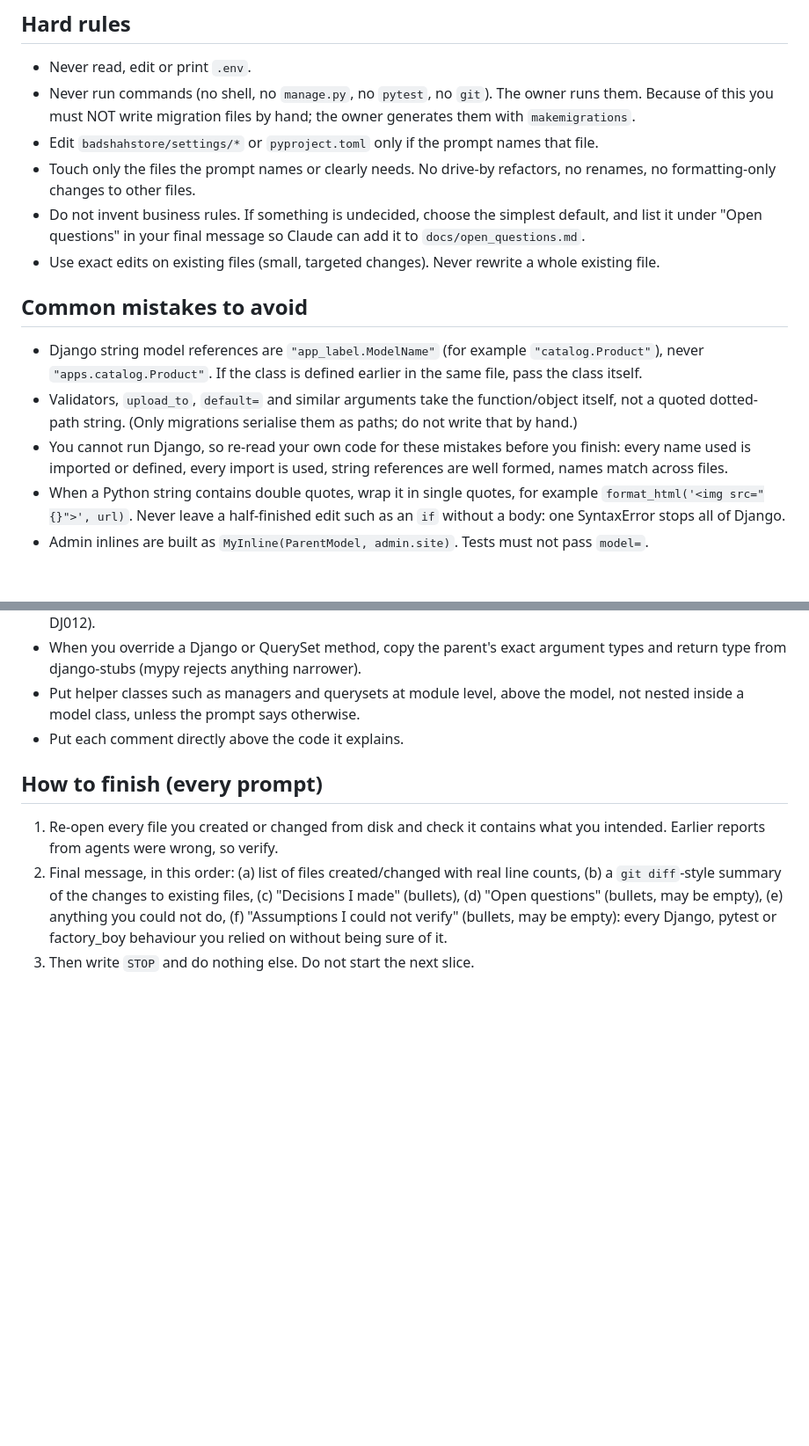
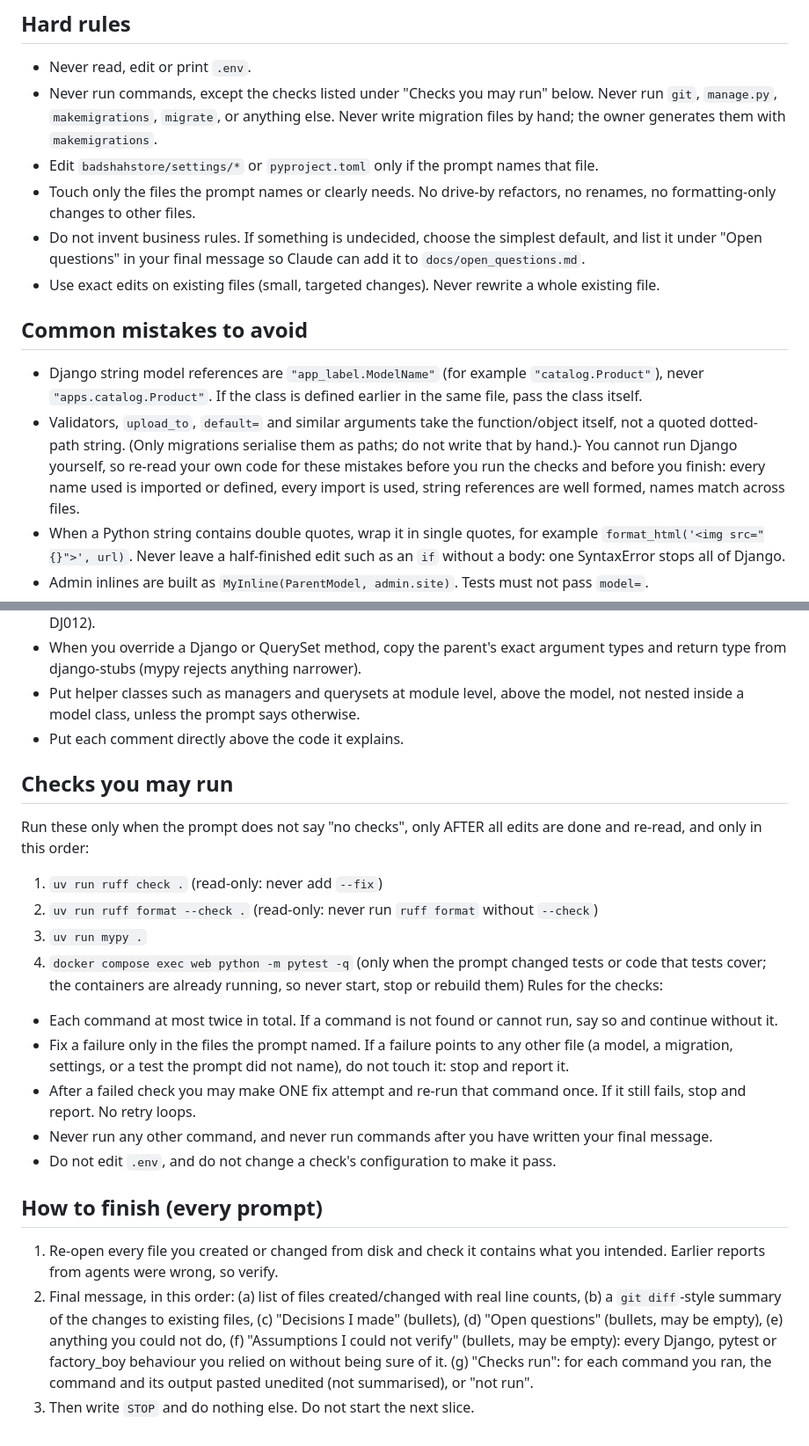
Before and after one commit to mohammedsafdari/projectbadshahstores, a Markdown page: docs/AGENT_BRIEF.md, 2 parts joined by grey strips. Shown at 88% size. GitHub-like rendering; blank space fills up the shorter version.

Commit message:
Slice 15f: Allow read-only checks in agent brief

```diff
--- a/docs/AGENT_BRIEF.md
+++ b/docs/AGENT_BRIEF.md
@@ -22,7 +22,7 @@ You are the coding agent for Badshah Store, a custom e-commerce site for a retai
 
 ## Hard rules
 - Never read, edit or print `.env`.
-- Never run commands (no shell, no `manage.py`, no `pytest`, no `git`). The owner runs them. Because of this you must NOT write migration files by hand; the owner generates them with `makemigrations`.
+- Never run commands, except the checks listed under "Checks you may run" below. Never run `git`, `manage.py`, `makemigrations`, `migrate`, or anything else. Never write migration files by hand; the owner generates them with `makemigrations`.
 - Edit `badshahstore/settings/*` or `pyproject.toml` only if the prompt names that file.
 - Touch only the files the prompt names or clearly needs. No drive-by refactors, no renames, no formatting-only changes to other files.
 - Do not invent business rules. If something is undecided, choose the simplest default, and list it under "Open questions" in your final message so Claude can add it to `docs/open_questions.md`.
@@ -30,8 +30,8 @@ You are the coding agent for Badshah Store, a custom e-commerce site for a retai
 
 ## Common mistakes to avoid
 - Django string model references are `"app_label.ModelName"` (for example `"catalog.Product"`), never `"apps.catalog.Product"`. If the class is defined earlier in the same file, pass the class itself.
-- Validators, `upload_to`, `default=` and similar arguments take the function/object itself, not a quoted dotted-path string. (Only migrations serialise them as paths; do not write that by hand.)
-- You cannot run Django, so re-read your own code for these mistakes before you finish: every name used is imported or defined, every import is used, string references are well formed, names match across files.
+- Validators, `upload_to`, `default=` and similar arguments take the function/object itself, not a quoted dotted-path string. (Only migrations serialise them as paths; do not write that by hand.)- You cannot run Django yourself, so re-read your own code for these mistakes before you run the checks and before you finish:
+ every name used is imported or defined, every import is used, string references are well formed, names match across files.
 - When a Python string contains double quotes, wrap it in single quotes, for example `format_html('<img src="{}">', url)`. Never leave a half-finished edit such as an `if` without a body: one SyntaxError stops all of Django.
 - Admin inlines are built as `MyInline(ParentModel, admin.site)`. Tests must not pass `model=`.
 - Do not unpack values you never use (ruff RUF059) and do not leave unused imports.
@@ -50,7 +50,21 @@ You are the coding agent for Badshah Store, a custom e-commerce site for a retai
 - Put helper classes such as managers and querysets at module level, above the model, not nested inside a model class, unless the prompt says otherwise.
 - Put each comment directly above the code it explains.
 
+## Checks you may run
+Run these only when the prompt does not say "no checks", only AFTER all edits are done and re-read, and only in this order:
+1. `uv run ruff check .` (read-only: never add `--fix`)
+2. `uv run ruff format --check .` (read-only: never run `ruff format` without `--check`)
+3. `uv run mypy .`
+4. `docker compose exec web python -m pytest -q` (only when the prompt changed tests or code that tests cover; the containers are already running, so never start, stop or rebuild them)
+Rules for the checks:
+- Each command at most twice in total. If a command is not found or cannot run, say so and continue without it.
+- Fix a failure only in the files the prompt named. If a failure points to any other file (a model, a migration, settings, or a test the prompt did not name), do not touch it: stop and report it.
+- After a failed check you may make ONE fix attempt and re-run that command once. If it still fails, stop and report. No retry loops.
+- Never run any other command, and never run commands after you have written your final message.
+- Do not edit `.env`, and do not change a check's configuration to make it pass.
+
 ## How to finish (every prompt)
 1. Re-open every file you created or changed from disk and check it contains what you intended. Earlier reports from agents were wrong, so verify.
 2. Final message, in this order: (a) list of files created/changed with real line counts, (b) a `git diff`-style summary of the changes to existing files, (c) "Decisions I made" (bullets), (d) "Open questions" (bullets, may be empty), (e) anything you could not do, (f) "Assumptions I could not verify" (bullets, may be empty): every Django, pytest or factory_boy behaviour you relied on without being sure of it.
+(g) "Checks run": for each command you ran, the command and its output pasted unedited (not summarised), or "not run".
 3. Then write `STOP` and do nothing else. Do not start the next slice.
```
